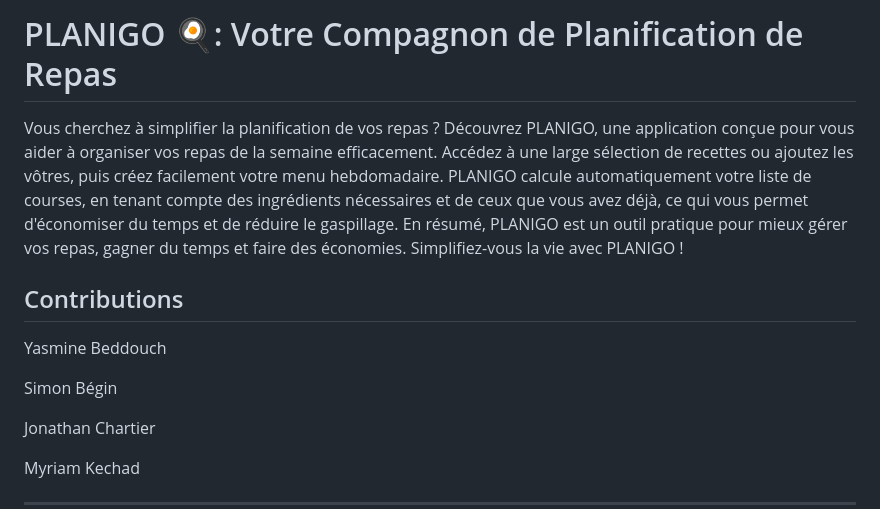
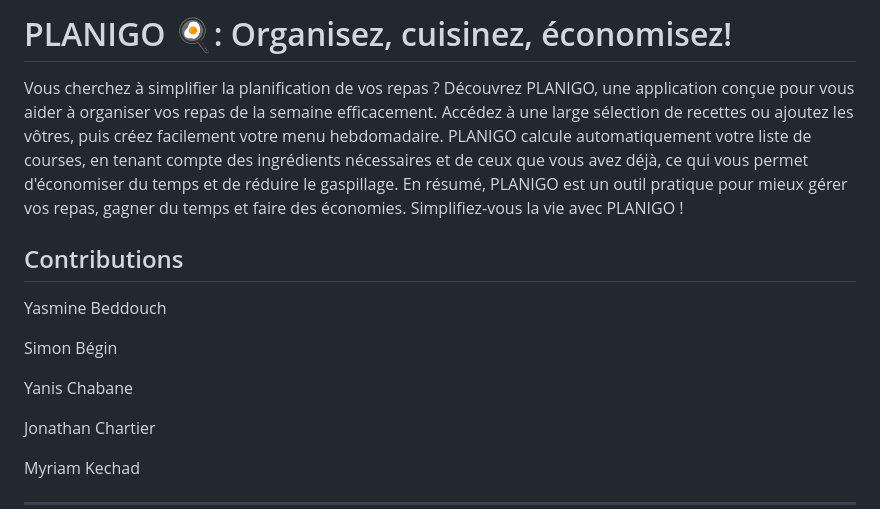
Before and after one commit to yan32323/H2025_TCH099_02_C1, a Markdown page: README.md, the part around the change. Drawn GitHub-style.

Commit message:
Update README.md added a catch phrase

```diff
--- a/README.md
+++ b/README.md
@@ -1,4 +1,4 @@
-# PLANIGO 🍳: Votre Compagnon de Planification de Repas
+# PLANIGO 🍳: Organisez, cuisinez, économisez!
 
 Vous cherchez à simplifier la planification de vos repas ? Découvrez PLANIGO, une application conçue pour vous aider à organiser vos repas de la semaine efficacement.
 Accédez à une large sélection de recettes ou ajoutez les vôtres, puis créez facilement votre menu hebdomadaire.
@@ -9,6 +9,8 @@ En résumé, PLANIGO est un outil pratique pour mieux gérer vos repas, gagner d
 Yasmine Beddouch
 
 Simon Bégin
+
+Yanis Chabane
 
 Jonathan Chartier
 
```
